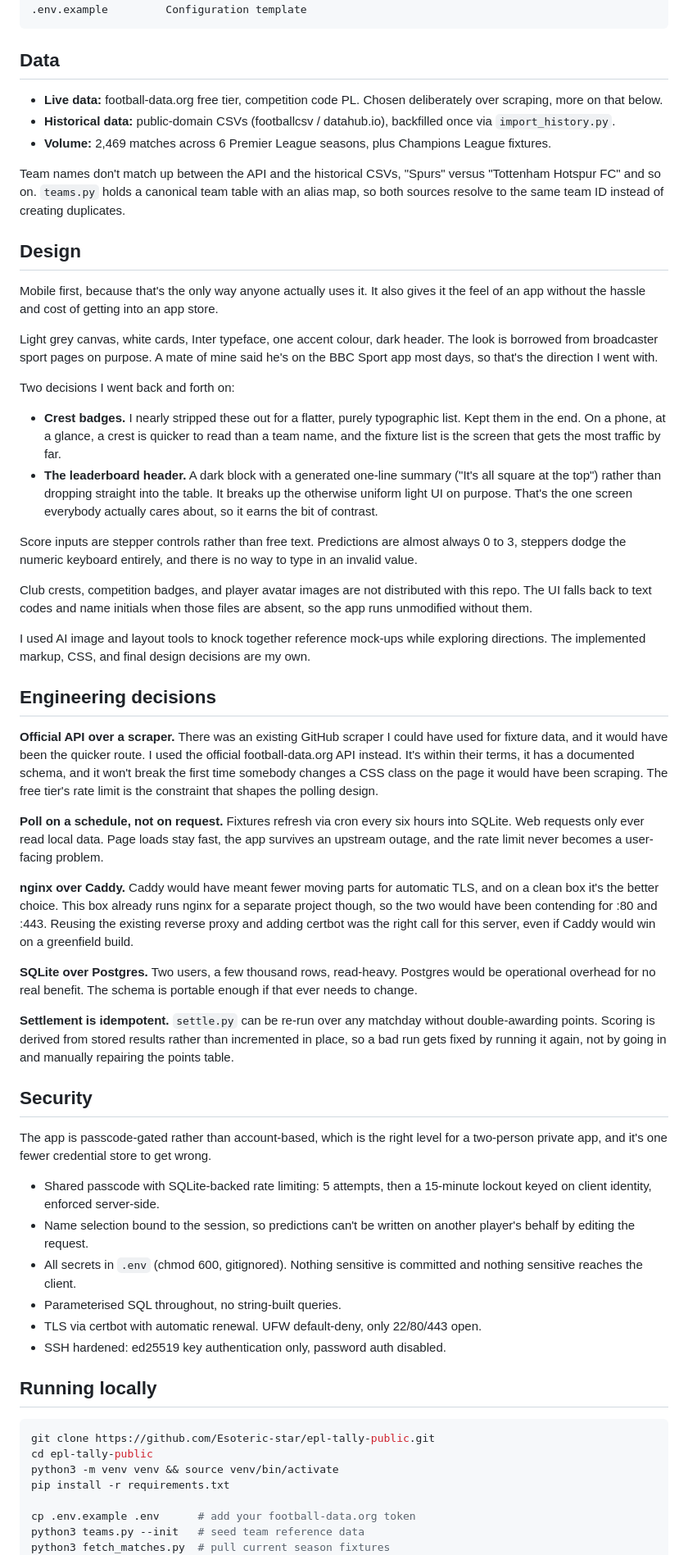
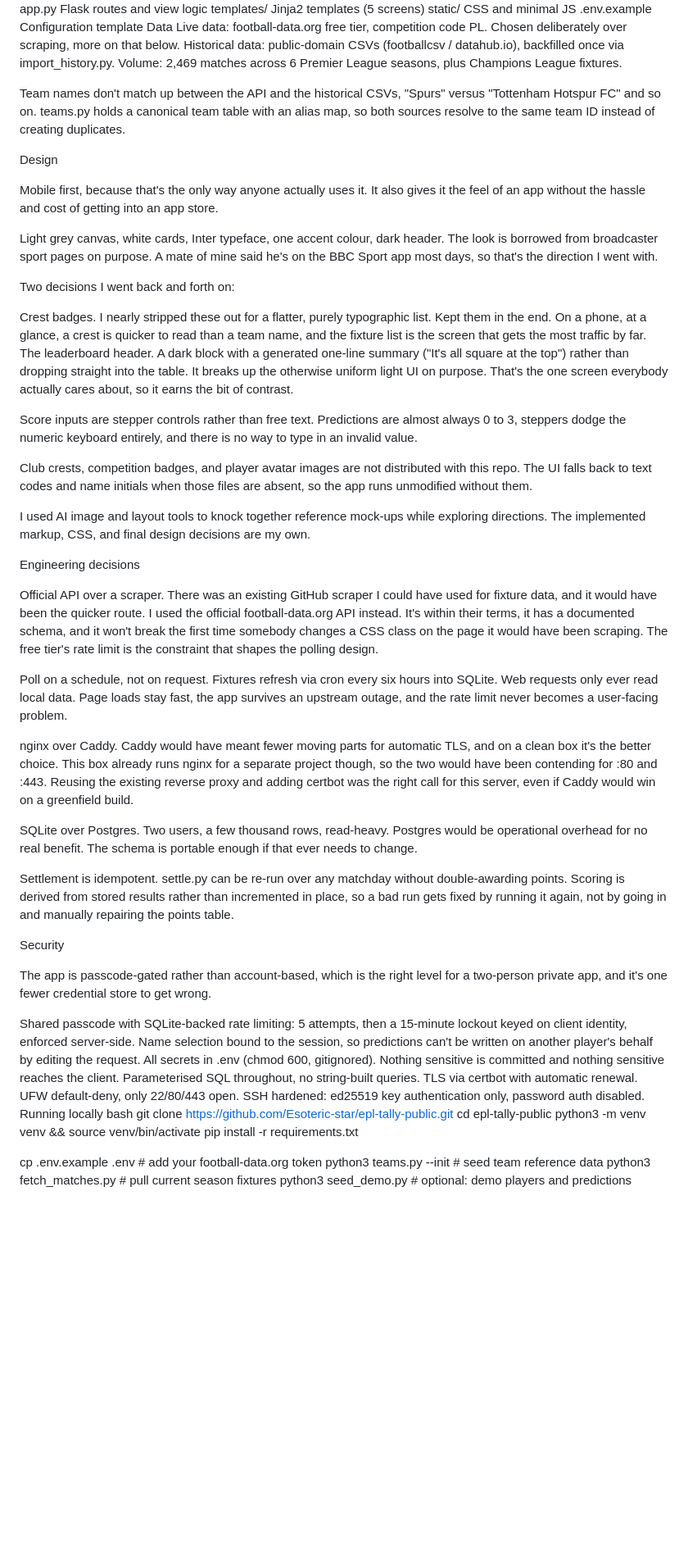
Before and after one commit to Esoteric-star/epl-tally-public, a Markdown page: README.md, the part around one of its changes. Shown at 82% size. Rendered like a GitHub page; blank space fills up the shorter version.

Commit message:
Refactor README formatting and content

````diff
--- a/README.md
+++ b/README.md
@@ -56,17 +49,14 @@ app.py               Flask routes and view logic
 templates/           Jinja2 templates (5 screens)
 static/              CSS and minimal JS
 .env.example         Configuration template
-```
+Data
+Live data: football-data.org free tier, competition code PL. Chosen deliberately over scraping, more on that below.
+Historical data: public-domain CSVs (footballcsv / datahub.io), backfilled once via import_history.py.
+Volume: 2,469 matches across 6 Premier League seasons, plus Champions League fixtures.
 
-## Data
+Team names don't match up between the API and the historical CSVs, "Spurs" versus "Tottenham Hotspur FC" and so on. teams.py holds a canonical team table with an alias map, so both sources resolve to the same team ID instead of creating duplicates.
 
-- **Live data:** football-data.org free tier, competition code PL. Chosen deliberately over scraping, more on that below.
-- **Historical data:** public-domain CSVs (footballcsv / datahub.io), backfilled once via `import_history.py`.
-- **Volume:** 2,469 matches across 6 Premier League seasons, plus Champions League fixtures.
-
-Team names don't match up between the API and the historical CSVs, "Spurs" versus "Tottenham Hotspur FC" and so on. `teams.py` holds a canonical team table with an alias map, so both sources resolve to the same team ID instead of creating duplicates.
-
-## Design
+Design
 
 Mobile first, because that's the only way anyone actually uses it. It also gives it the feel of an app without the hassle and cost of getting into an app store.
 
@@ -74,8 +64,8 @@ Light grey canvas, white cards, Inter typeface, one accent colour, dark header.
 
 Two decisions I went back and forth on:
 
-- **Crest badges.** I nearly stripped these out for a flatter, purely typographic list. Kept them in the end. On a phone, at a glance, a crest is quicker to read than a team name, and the fixture list is the screen that gets the most traffic by far.
-- **The leaderboard header.** A dark block with a generated one-line summary ("It's all square at the top") rather than dropping straight into the table. It breaks up the otherwise uniform light UI on purpose. That's the one screen everybody actually cares about, so it earns the bit of contrast.
+Crest badges. I nearly stripped these out for a flatter, purely typographic list. Kept them in the end. On a phone, at a glance, a crest is quicker to read than a team name, and the fixture list is the screen that gets the most traffic by far.
+The leaderboard header. A dark block with a generated one-line summary ("It's all square at the top") rather than dropping straight into the table. It breaks up the otherwise uniform light UI on purpose. That's the one screen everybody actually cares about, so it earns the bit of contrast.
 
 Score inputs are stepper controls rather than free text. Predictions are almost always 0 to 3, steppers dodge the numeric keyboard entirely, and there is no way to type in an invalid value.
 
@@ -83,32 +73,30 @@ Club crests, competition badges, and player avatar images are not distributed wi
 
 I used AI image and layout tools to knock together reference mock-ups while exploring directions. The implemented markup, CSS, and final design decisions are my own.
 
-## Engineering decisions
+Engineering decisions
 
-**Official API over a scraper.** There was an existing GitHub scraper I could have used for fixture data, and it would have been the quicker route. I used the official football-data.org API instead. It's within their terms, it has a documented schema, and it won't break the first time somebody changes a CSS class on the page it would have been scraping. The free tier's rate limit is the constraint that shapes the polling design.
+Official API over a scraper. There was an existing GitHub scraper I could have used for fixture data, and it would have been the quicker route. I used the official football-data.org API instead. It's within their terms, it has a documented schema, and it won't break the first time somebody changes a CSS class on the page it would have been scraping. The free tier's rate limit is the constraint that shapes the polling design.
 
-**Poll on a schedule, not on request.** Fixtures refresh via cron every six hours into SQLite. Web requests only ever read local data. Page loads stay fast, the app survives an upstream outage, and the rate limit never becomes a user-facing problem.
+Poll on a schedule, not on request. Fixtures refresh via cron every six hours into SQLite. Web requests only ever read local data. Page loads stay fast, the app survives an upstream outage, and the rate limit never becomes a user-facing problem.
 
-**nginx over Caddy.** Caddy would have meant fewer moving parts for automatic TLS, and on a clean box it's the better choice. This box already runs nginx for a separate project though, so the two would have been contending for :80 and :443. Reusing the existing reverse proxy and adding certbot was the right call for this server, even if Caddy would win on a greenfield build.
+nginx over Caddy. Caddy would have meant fewer moving parts for automatic TLS, and on a clean box it's the better choice. This box already runs nginx for a separate project though, so the two would have been contending for :80 and :443. Reusing the existing reverse proxy and adding certbot was the right call for this server, even if Caddy would win on a greenfield build.
 
-**SQLite over Postgres.** Two users, a few thousand rows, read-heavy. Postgres would be operational overhead for no real benefit. The schema is portable enough if that ever needs to change.
+SQLite over Postgres. Two users, a few thousand rows, read-heavy. Postgres would be operational overhead for no real benefit. The schema is portable enough if that ever needs to change.
 
-**Settlement is idempotent.** `settle.py` can be re-run over any matchday without double-awarding points. Scoring is derived from stored results rather than incremented in place, so a bad run gets fixed by running it again, not by going in and manually repairing the points table.
+Settlement is idempotent. settle.py can be re-run over any matchday without double-awarding points. Scoring is derived from stored results rather than incremented in place, so a bad run gets fixed by running it again, not by going in and manually repairing the points table.
 
-## Security
+Security
 
 The app is passcode-gated rather than account-based, which is the right level for a two-person private app, and it's one fewer credential store to get wrong.
 
-- Shared passcode with SQLite-backed rate limiting: 5 attempts, then a 15-minute lockout keyed on client identity, enforced server-side.
-- Name selection bound to the session, so predictions can't be written on another player's behalf by editing the request.
-- All secrets in `.env` (chmod 600, gitignored). Nothing sensitive is committed and nothing sensitive reaches the client.
-- Parameterised SQL throughout, no string-built queries.
-- TLS via certbot with automatic renewal. UFW default-deny, only 22/80/443 open.
-- SSH hardened: ed25519 key authentication only, password auth disabled.
-
-## Running locally
-
-```bash
+Shared passcode with SQLite-backed rate limiting: 5 attempts, then a 15-minute lockout keyed on client identity, enforced server-side.
+Name selection bound to the session, so predictions can't be written on another player's behalf by editing the request.
+All secrets in .env (chmod 600, gitignored). Nothing sensitive is committed and nothing sensitive reaches the client.
+Parameterised SQL throughout, no string-built queries.
+TLS via certbot with automatic renewal. UFW default-deny, only 22/80/443 open.
+SSH hardened: ed25519 key authentication only, password auth disabled.
+Running locally
+bash
 git clone https://github.com/Esoteric-star/epl-tally-public.git
 cd epl-tally-public
 python3 -m venv venv && source venv/bin/activate
````
Also changed, not shown: other parts of README.md (+34 -39 lines).
